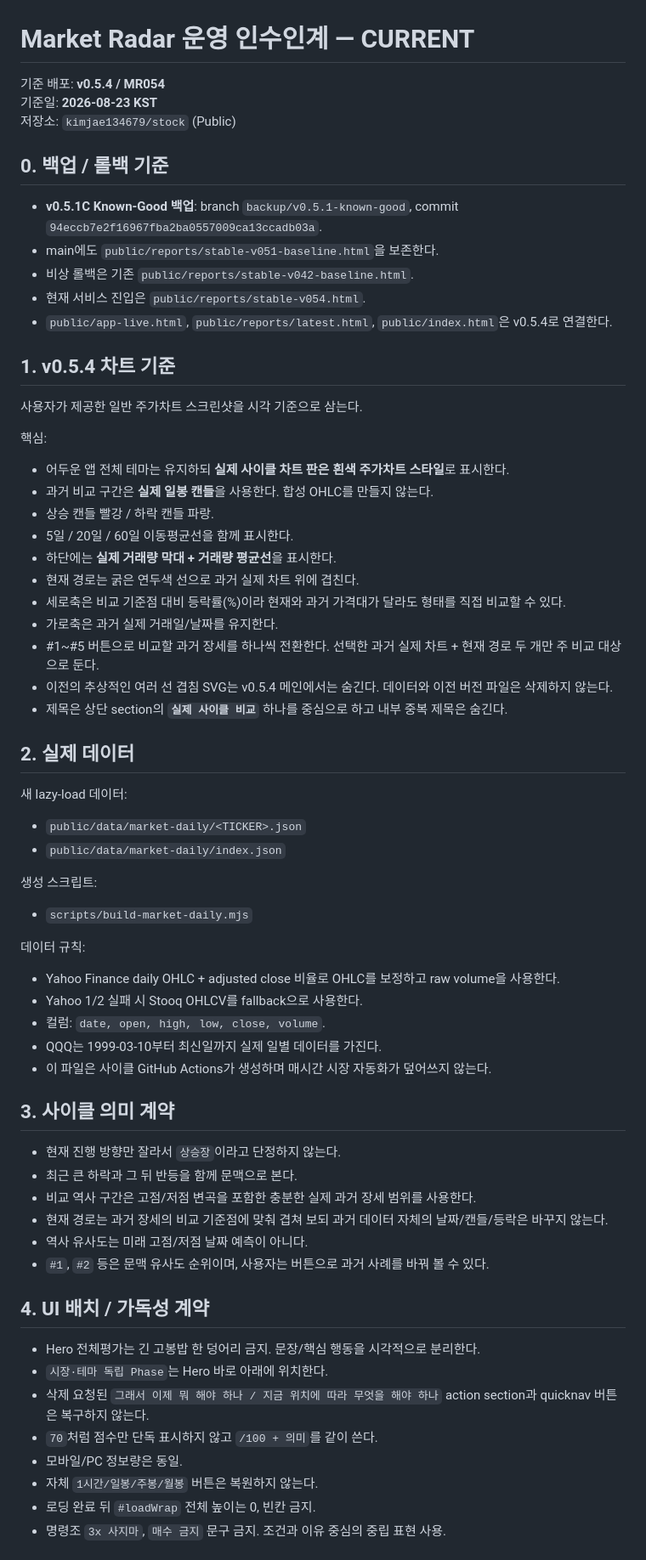
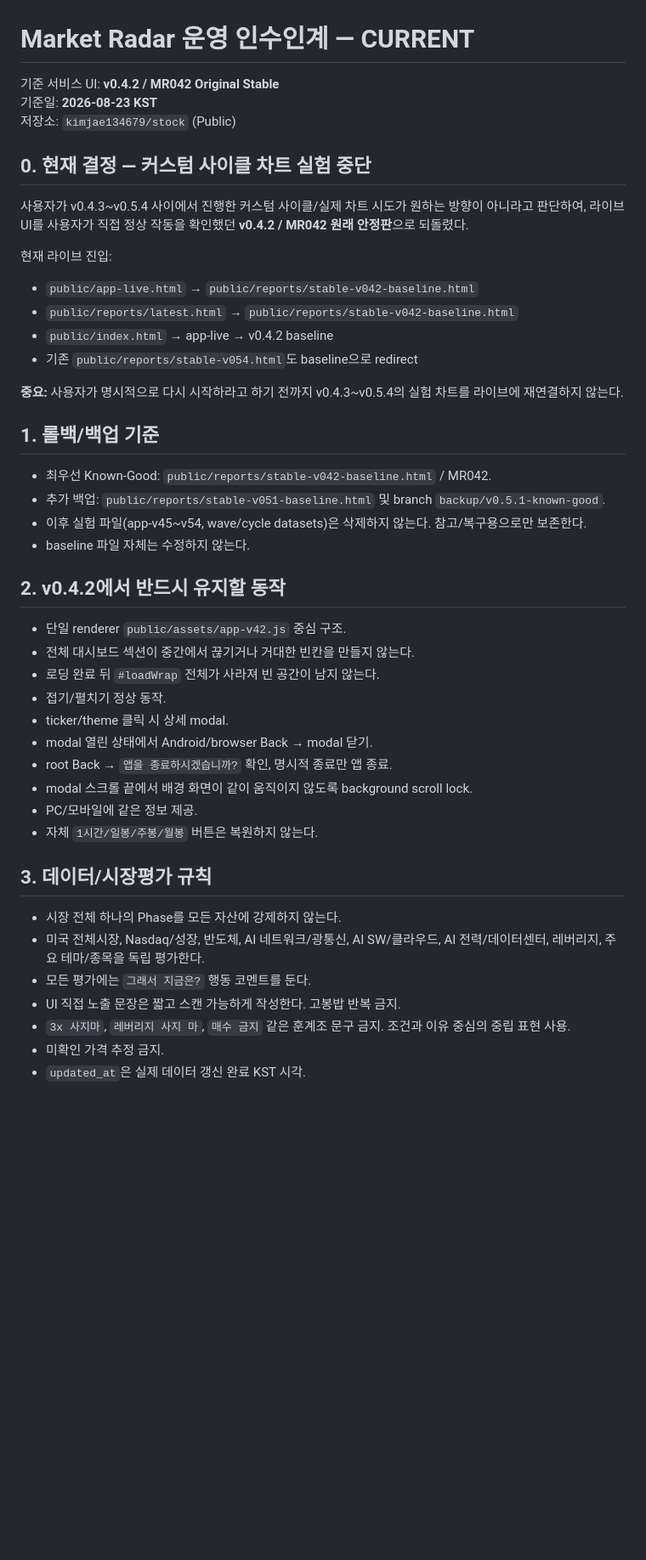
Before and after one commit to kimjae134679/stock, a Markdown page: ops/handoff/CURRENT.md, the part around one of its changes. Shown at 85% size. Rendered like a GitHub page; blank space fills up the shorter version.

Commit message:
Document rollback to original stable v0.4.2 baseline

```diff
--- a/ops/handoff/CURRENT.md
+++ b/ops/handoff/CURRENT.md
@@ -1,62 +1,44 @@
 # Market Radar 운영 인수인계 — CURRENT
 
-기준 배포: **v0.5.4 / MR054**
+기준 서비스 UI: **v0.4.2 / MR042 Original Stable**
 기준일: **2026-08-23 KST**
 저장소: `kimjae134679/stock` (Public)
 
-## 0. 백업 / 롤백 기준
-- **v0.5.1C Known-Good 백업**: branch `backup/v0.5.1-known-good`, commit `94eccb7e2f16967fba2ba0557009ca13ccadb03a`.
-- main에도 `public/reports/stable-v051-baseline.html`을 보존한다.
-- 비상 롤백은 기존 `public/reports/stable-v042-baseline.html`.
-- 현재 서비스 진입은 `public/reports/stable-v054.html`.
-- `public/app-live.html`, `public/reports/latest.html`, `public/index.html`은 v0.5.4로 연결한다.
+## 0. 현재 결정 — 커스텀 사이클 차트 실험 중단
+사용자가 v0.4.3~v0.5.4 사이에서 진행한 커스텀 사이클/실제 차트 시도가 원하는 방향이 아니라고 판단하여, 라이브 UI를 사용자가 직접 정상 작동을 확인했던 **v0.4.2 / MR042 원래 안정판**으로 되돌렸다.
 
-## 1. v0.5.4 차트 기준
-사용자가 제공한 일반 주가차트 스크린샷을 시각 기준으로 삼는다.
+현재 라이브 진입:
+- `public/app-live.html` → `public/reports/stable-v042-baseline.html`
+- `public/reports/latest.html` → `public/reports/stable-v042-baseline.html`
+- `public/index.html` → app-live → v0.4.2 baseline
+- 기존 `public/reports/stable-v054.html`도 baseline으로 redirect
 
-핵심:
-- 어두운 앱 전체 테마는 유지하되 **실제 사이클 차트 판은 흰색 주가차트 스타일**로 표시한다.
-- 과거 비교 구간은 **실제 일봉 캔들**을 사용한다. 합성 OHLC를 만들지 않는다.
-- 상승 캔들 빨강 / 하락 캔들 파랑.
-- 5일 / 20일 / 60일 이동평균선을 함께 표시한다.
-- 하단에는 **실제 거래량 막대 + 거래량 평균선**을 표시한다.
-- 현재 경로는 굵은 연두색 선으로 과거 실제 차트 위에 겹친다.
-- 세로축은 비교 기준점 대비 등락률(%)이라 현재와 과거 가격대가 달라도 형태를 직접 비교할 수 있다.
-- 가로축은 과거 실제 거래일/날짜를 유지한다.
-- #1~#5 버튼으로 비교할 과거 장세를 하나씩 전환한다. 선택한 과거 실제 차트 + 현재 경로 두 개만 주 비교 대상으로 둔다.
-- 이전의 추상적인 여러 선 겹침 SVG는 v0.5.4 메인에서는 숨긴다. 데이터와 이전 버전 파일은 삭제하지 않는다.
-- 제목은 상단 section의 **`실제 사이클 비교`** 하나를 중심으로 하고 내부 중복 제목은 숨긴다.
+**중요:** 사용자가 명시적으로 다시 시작하라고 하기 전까지 v0.4.3~v0.5.4의 실험 차트를 라이브에 재연결하지 않는다.
 
-## 2. 실제 데이터
-새 lazy-load 데이터:
-- `public/data/market-daily/<TICKER>.json`
-- `public/data/market-daily/index.json`
+## 1. 롤백/백업 기준
+- 최우선 Known-Good: `public/reports/stable-v042-baseline.html` / MR042.
+- 추가 백업: `public/reports/stable-v051-baseline.html` 및 branch `backup/v0.5.1-known-good`.
+- 이후 실험 파일(app-v45~v54, wave/cycle datasets)은 삭제하지 않는다. 참고/복구용으로만 보존한다.
+- baseline 파일 자체는 수정하지 않는다.
 
-생성 스크립트:
-- `scripts/build-market-daily.mjs`
+## 2. v0.4.2에서 반드시 유지할 동작
+- 단일 renderer `public/assets/app-v42.js` 중심 구조.
+- 전체 대시보드 섹션이 중간에서 끊기거나 거대한 빈칸을 만들지 않는다.
+- 로딩 완료 뒤 `#loadWrap` 전체가 사라져 빈 공간이 남지 않는다.
+- 접기/펼치기 정상 동작.
+- ticker/theme 클릭 시 상세 modal.
+- modal 열린 상태에서 Android/browser Back → modal 닫기.
+- root Back → `앱을 종료하시겠습니까?` 확인, 명시적 종료만 앱 종료.
+- modal 스크롤 끝에서 배경 화면이 같이 움직이지 않도록 background scroll lock.
+- PC/모바일에 같은 정보 제공.
+- 자체 `1시간/일봉/주봉/월봉` 버튼은 복원하지 않는다.
 
-데이터 규칙:
-- Yahoo Finance daily OHLC + adjusted close 비율로 OHLC를 보정하고 raw volume을 사용한다.
-- Yahoo 1/2 실패 시 Stooq OHLCV를 fallback으로 사용한다.
-- 컬럼: `date, open, high, low, close, volume`.
-- QQQ는 1999-03-10부터 최신일까지 실제 일별 데이터를 가진다.
-- 이 파일은 사이클 GitHub Actions가 생성하며 매시간 시장 자동화가 덮어쓰지 않는다.
+## 3. 데이터/시장평가 규칙
+- 시장 전체 하나의 Phase를 모든 자산에 강제하지 않는다.
+- 미국 전체시장, Nasdaq/성장, 반도체, AI 네트워크/광통신, AI SW/클라우드, AI 전력/데이터센터, 레버리지, 주요 테마/종목을 독립 평가한다.
+- 모든 평가에는 `그래서 지금은?` 행동 코멘트를 둔다.
+- UI 직접 노출 문장은 짧고 스캔 가능하게 작성한다. 고봉밥 반복 금지.
+- `3x 사지마`, `레버리지 사지 마`, `매수 금지` 같은 훈계조 문구 금지. 조건과 이유 중심의 중립 표현 사용.
+- 미확인 가격 추정 금지.
+- `updated_at`은 실제 데이터 갱신 완료 KST 시각.
 
-## 3. 사이클 의미 계약
-- 현재 진행 방향만 잘라서 `상승장`이라고 단정하지 않는다.
-- 최근 큰 하락과 그 뒤 반등을 함께 문맥으로 본다.
-- 비교 역사 구간은 고점/저점 변곡을 포함한 충분한 실제 과거 장세 범위를 사용한다.
-- 현재 경로는 과거 장세의 비교 기준점에 맞춰 겹쳐 보되 과거 데이터 자체의 날짜/캔들/등락은 바꾸지 않는다.
-- 역사 유사도는 미래 고점/저점 날짜 예측이 아니다.
-- `#1`, `#2` 등은 문맥 유사도 순위이며, 사용자는 버튼으로 과거 사례를 바꿔 볼 수 있다.
-
-## 4. UI 배치 / 가독성 계약
-- Hero 전체평가는 긴 고봉밥 한 덩어리 금지. 문장/핵심 행동을 시각적으로 분리한다.
-- `시장·테마 독립 Phase`는 Hero 바로 아래에 위치한다.
-- 삭제 요청된 `그래서 이제 뭐 해야 하나 / 지금 위치에 따라 무엇을 해야 하나` action section과 quicknav 버튼은 복구하지 않는다.
-- `70`처럼 점수만 단독 표시하지 않고 `/100 + 의미`를 같이 쓴다.
-- 모바일/PC 정보량은 동일.
-- 자체 `1시간/일봉/주봉/월봉` 버튼은 복원하지 않는다.
-- 로딩 완료 뒤 `#loadWrap` 전체 높이는 0, 빈칸 금지.
-- 명령조 `3x 사지마`, `매수 금지` 문구 금지. 조건과 이유 중심의 중립 표현 사용.
-
```
Also changed, not shown: other parts of ops/handoff/CURRENT.md (+24 -46 lines).
